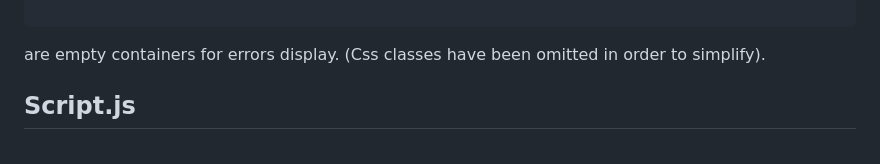
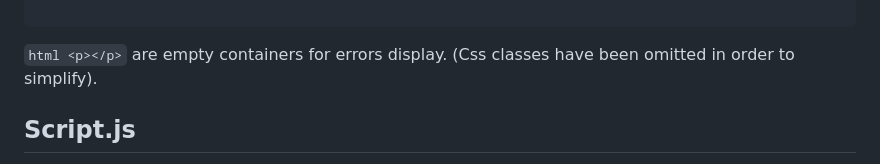
Before and after one commit to nadia-hazem/tdl, a Markdown page: README.md, the part around the change. GitHub-like rendering.

````diff
--- a/README.md
+++ b/README.md
@@ -68,7 +68,7 @@ Vous n'avez pas de compte ? &nbsp;<a href id="switchReg">Inscription</a>
 
 ```
 
-<p></p> are empty containers for errors display. (Css classes have been omitted in order to simplify).
+```html <p></p>``` are empty containers for errors display. (Css classes have been omitted in order to simplify).
 
 ## Script.js
 We declare the different variables needed for script and the functions that switches between forms.
````
